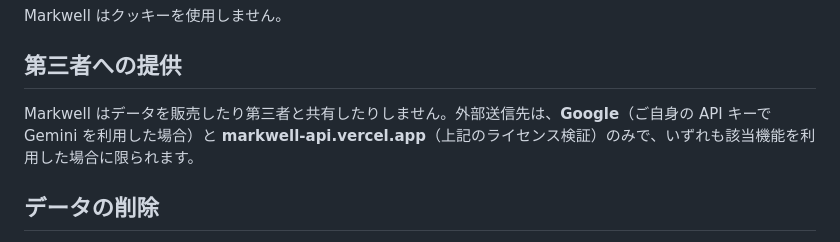
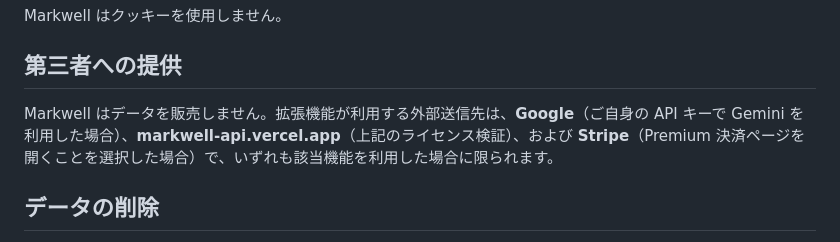
Before and after one commit to tabisurushosai/markwell, a Markdown page: PRIVACY.ja.md, the part around the change. Rendered like a GitHub page.

Commit message:
docs: align privacy policy recipients
Co-authored-by: tabisurushosai <tabisurushosai@users.noreply.github.com>

```diff
--- a/PRIVACY.ja.md
+++ b/PRIVACY.ja.md
@@ -46,7 +46,7 @@ Markwell はクッキーを使用しません。
 
 ## 第三者への提供
 
-Markwell はデータを販売したり第三者と共有したりしません。外部送信先は、**Google**（ご自身の API キーで Gemini を利用した場合）と **markwell-api.vercel.app**（上記のライセンス検証）のみで、いずれも該当機能を利用した場合に限られます。
+Markwell はデータを販売しません。拡張機能が利用する外部送信先は、**Google**（ご自身の API キーで Gemini を利用した場合）、**markwell-api.vercel.app**（上記のライセンス検証）、および **Stripe**（Premium 決済ページを開くことを選択した場合）で、いずれも該当機能を利用した場合に限られます。
 
 ## データの削除
 
```
Also changed, not shown: PRIVACY.md (+1 -1 lines).
